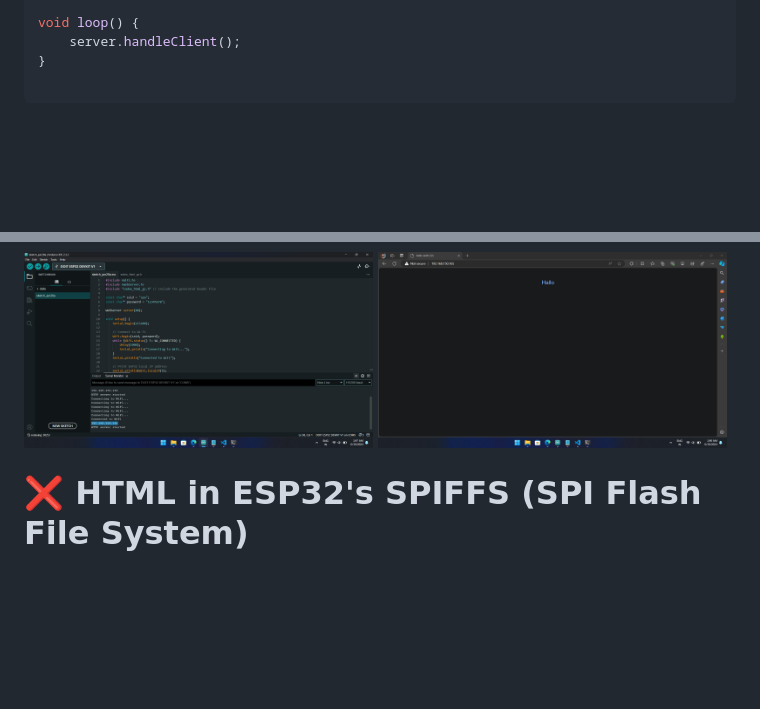
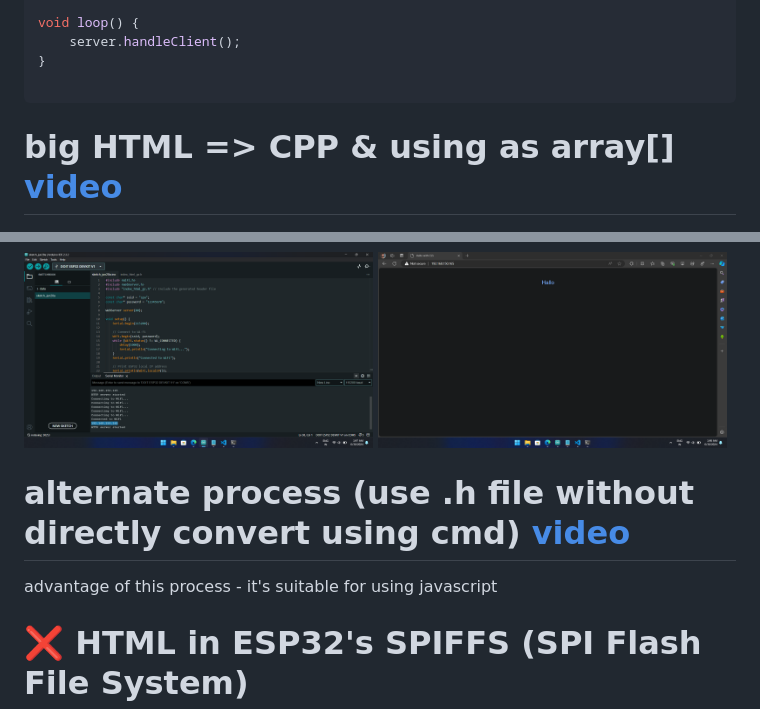
Before and after one commit to akashdip2001/ESP32-host-HTML-website, a Markdown page: README.md, 2 parts joined by grey strips. Rendered like a GitHub page; blank space fills up the shorter version.

````diff
--- a/README.md
+++ b/README.md
@@ -40,6 +40,8 @@ void loop() {
 }
 
 ```
+
+# big HTML => CPP & using as array[] [video](https://youtu.be/CPCTf20Sbvw)
 
 <p float="left">
   <img src="img/1 (1).png" width="49%" />
@@ -139,6 +141,10 @@ in Bionary [index_html_gz.h (Generated header file):]
   <img src="img/2 (6).png" width="49%" />
 </p>
 
+# alternate process (use .h file without directly convert using cmd) [video](https://youtu.be/eHxkZ7poKHc)
+
+advantage of this process - it's suitable for using javascript
+
 # ❌ HTML in ESP32's SPIFFS (SPI Flash File System)
 
 goTo [GitHub:](https://github.com/me-no-dev/arduino-esp32fs-plugin) => [Releases](https://github.com/me-no-dev/arduino-esp32fs-plugin/releases/tag/1.1) => download ESP32FS-1.1.zip <br />
````
